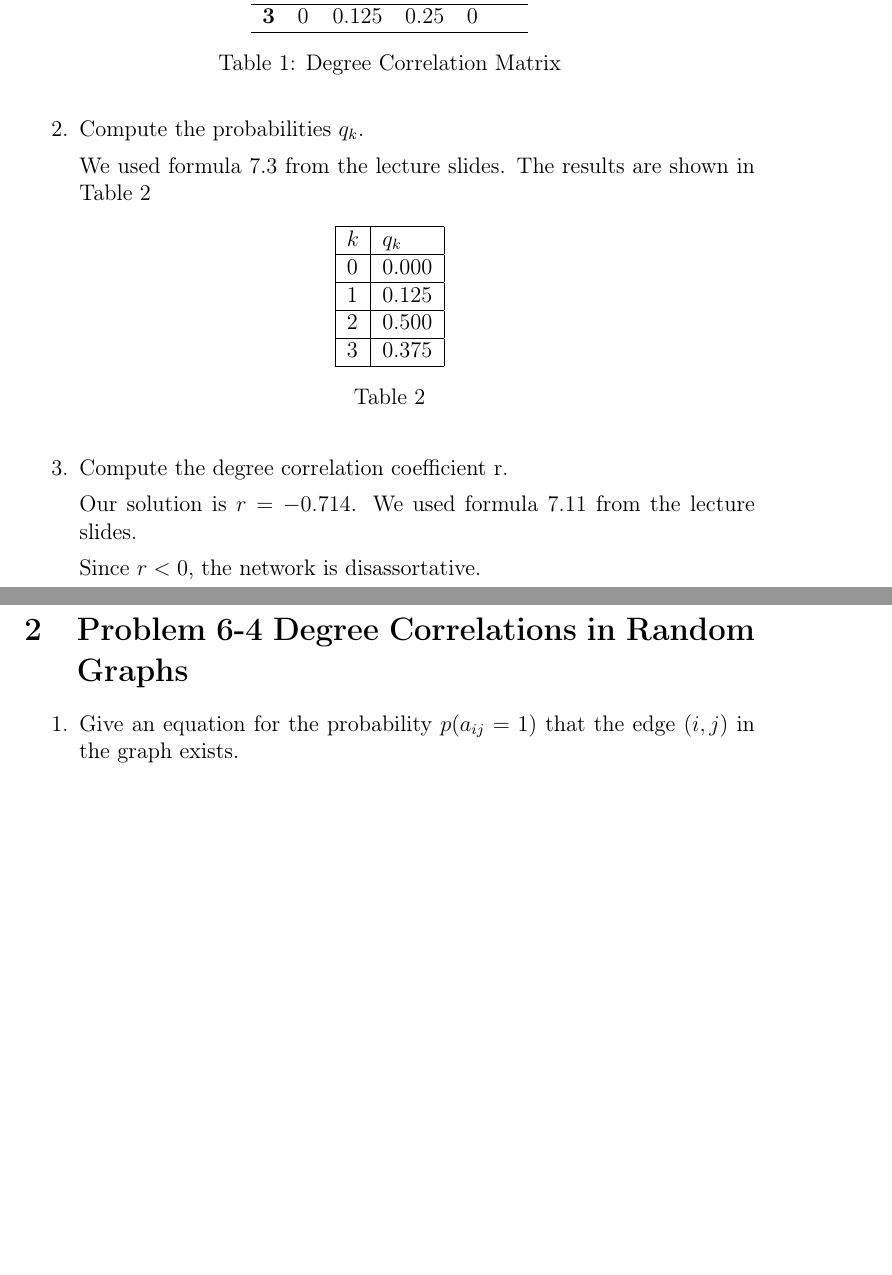
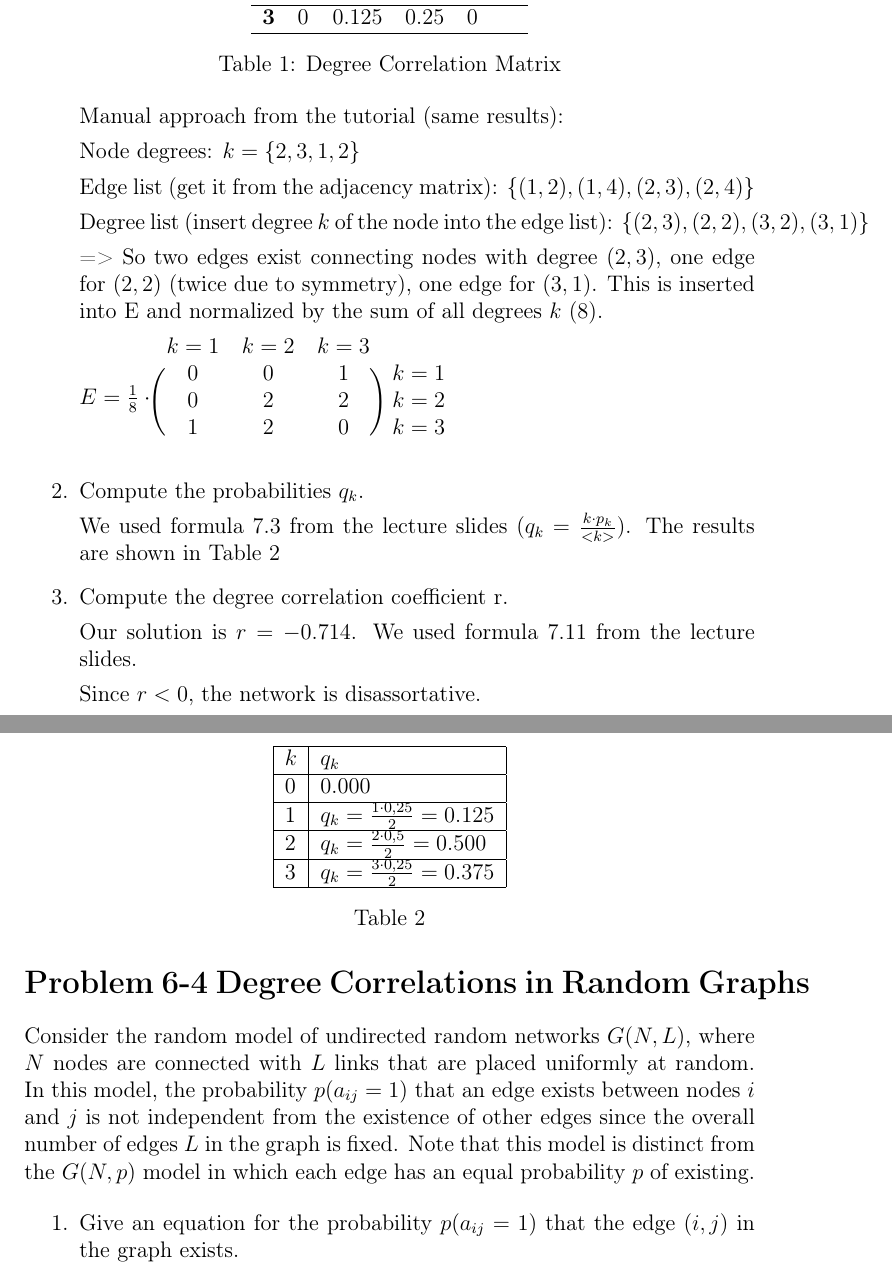
Before and after one commit to fidsusj/CNA_assignments, a LaTeX document (6/report/report.tex, which reads 6/report/content/problem_03.tex, 6/report/content/problem_04.tex): two parts of pages 15 and 16 of 17 before the commit and two parts of pages 15 and 16 of 18 after it, joined at a grey line, cut so that both start at the same text, the shorter picture padded with empty space. Compiled offline with pdfLaTeX; the source files are stored in an older character set and shown here as Unicode.

Commit message:
improve assignment 6

```diff
--- a/6/report/content/problem_03.tex
+++ b/6/report/content/problem_03.tex
@@ -19,9 +19,29 @@
 	\label{tab:deg_corr_mat}
 	\end{table}
 
+	Manual approach from the tutorial (same results):
+
+	Node degrees: $ k = \{2,3,1,2\}$
+
+	Edge list (get it from the adjacency matrix): $\{(1,2), (1,4), (2,3), (2,4)\}$
+
+	Degree list (insert degree $k$ of the node into the edge list): $\{(2,3), (2,2), (3,2), (3,1)\}$
+
+	=> So two edges exist connecting nodes with degree $(2,3)$, one edge for $(2,2)$ (twice due to symmetry), one edge for $(3,1)$. This is inserted into E and normalized by the sum of all degrees $k$ ($8$).
+
+	$
+	E = \frac{1}{8} \cdot \begin{blockarray}{cccc}
+		k=1 & k=2 & k=3 \\
+		\begin{block}{(ccc)c}
+			0 & 0 & 1 & k=1 \\
+			0 & 2 & 2 & k=2 \\
+			1 & 2 & 0 & k=3 \\
+		\end{block}
+	\end{blockarray}$
+
 	\item Compute the probabilities $q_k$.
 
-	We used formula 7.3 from the lecture slides.  The results are shown in Table \ref{tab:qk}
+	We used formula 7.3 from the lecture slides ($q_k = \frac{k \cdot p_k}{<k>}$).  The results are shown in Table \ref{tab:qk}
 
 	\begin{table}[h]
 	\centering
@@ -29,9 +49,9 @@
 		\hline
 		\textbf{$k$} & \textbf{$q_k$} \\ \hline
 		0          & 0.000         \\ \hline
-		1          & 0.125         \\ \hline
-		2          & 0.500         \\ \hline
-		3          & 0.375         \\ \hline
+		1          & $q_k = \frac{1 \cdot 0,25}{2} = 0.125$ \\ \hline
+		2          & $q_k = \frac{2 \cdot 0,5}{2} = 0.500$  \\ \hline
+		3          & $q_k = \frac{3 \cdot 0,25}{2} = 0.375$  \\ \hline
 	\end{tabular}
 	\caption{}
 	\label{tab:qk}
--- a/6/report/content/problem_04.tex
+++ b/6/report/content/problem_04.tex
@@ -1,4 +1,6 @@
-\section{Problem 6-4 Degree Correlations in Random Graphs}
+\section*{Problem 6-4 Degree Correlations in Random Graphs}
+
+Consider the random model of undirected random networks $G(N,L)$, where $N$ nodes are connected with $L$ links that are placed uniformly at random. In this model, the probability $p(a_{ij} = 1)$ that an edge exists between nodes $i$ and $j$ is not independent from the existence of other edges since the overall number of edges $L$ in the graph is fixed. Note that this model is distinct from the $G(N,p)$ model in which each edge has an equal probability $p$ of existing.
 
 \begin{enumerate}
 	\item Give an equation for the probability $p(a_{ij} = 1)$ that the edge $(i,j)$ in the graph exists.
--- a/6/report/report.tex
+++ b/6/report/report.tex
@@ -61,6 +61,7 @@
 
 % For math equations
 \usepackage{amsmath}
+\usepackage{blkarray}
 
 \newtheoremstyle{defi}
 {\topsep}         % Abstand oben
```
Also changed, not shown: 6/report/content/problem_01.tex (+3 -2 lines), 6/report/images/degree_distribution.png (renamed from 6/report/images/degree_distribution.PNG), 6/report/report.bbl (added), 6/report/report.pdf, 4 other files.
